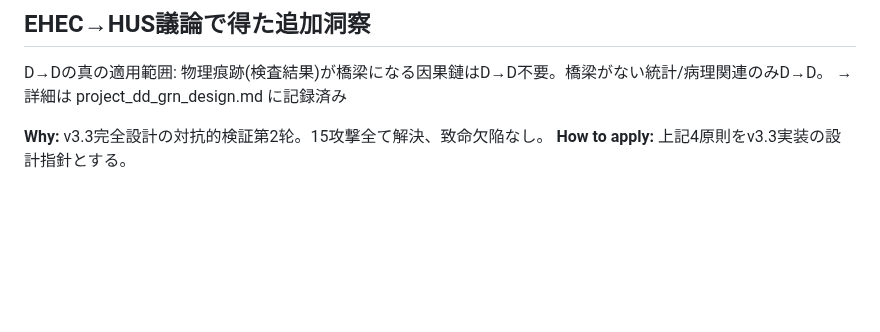
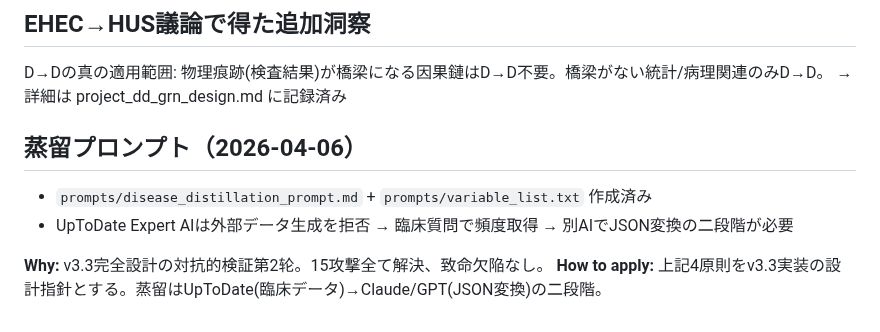
Before and after one commit to itosa-kazu/VeSMed-v3, a Markdown page: .claude-memory/project_v33_adversarial_round2.md, the part around the change. Drawn GitHub-style; blank space fills up the shorter version.

Commit message:
蒸留プロンプト記録追加+UpToDate拒否の回避策
https://claude.ai/code/session_01YDTBfnNtCb6CtUNZR1uHGf

```diff
--- a/.claude-memory/project_v33_adversarial_round2.md
+++ b/.claude-memory/project_v33_adversarial_round2.md
@@ -102,5 +102,9 @@ v3.3完全設計(Noisy-OR原始信号→D→D伝播→EA+記憶)が完成した
 D→Dの真の適用範囲: 物理痕跡(検査結果)が橋梁になる因果鏈はD→D不要。橋梁がない統計/病理関連のみD→D。
 → 詳細は project_dd_grn_design.md に記録済み
 
+## 蒸留プロンプト（2026-04-06）
+- `prompts/disease_distillation_prompt.md` + `prompts/variable_list.txt` 作成済み
+- UpToDate Expert AIは外部データ生成を拒否 → 臨床質問で頻度取得 → 別AIでJSON変換の二段階が必要
+
 **Why:** v3.3完全設計の対抗的検証第2轮。15攻撃全て解決、致命欠陥なし。
-**How to apply:** 上記4原則をv3.3実装の設計指針とする。
+**How to apply:** 上記4原則をv3.3実装の設計指針とする。蒸留はUpToDate(臨床データ)→Claude/GPT(JSON変換)の二段階。
```
